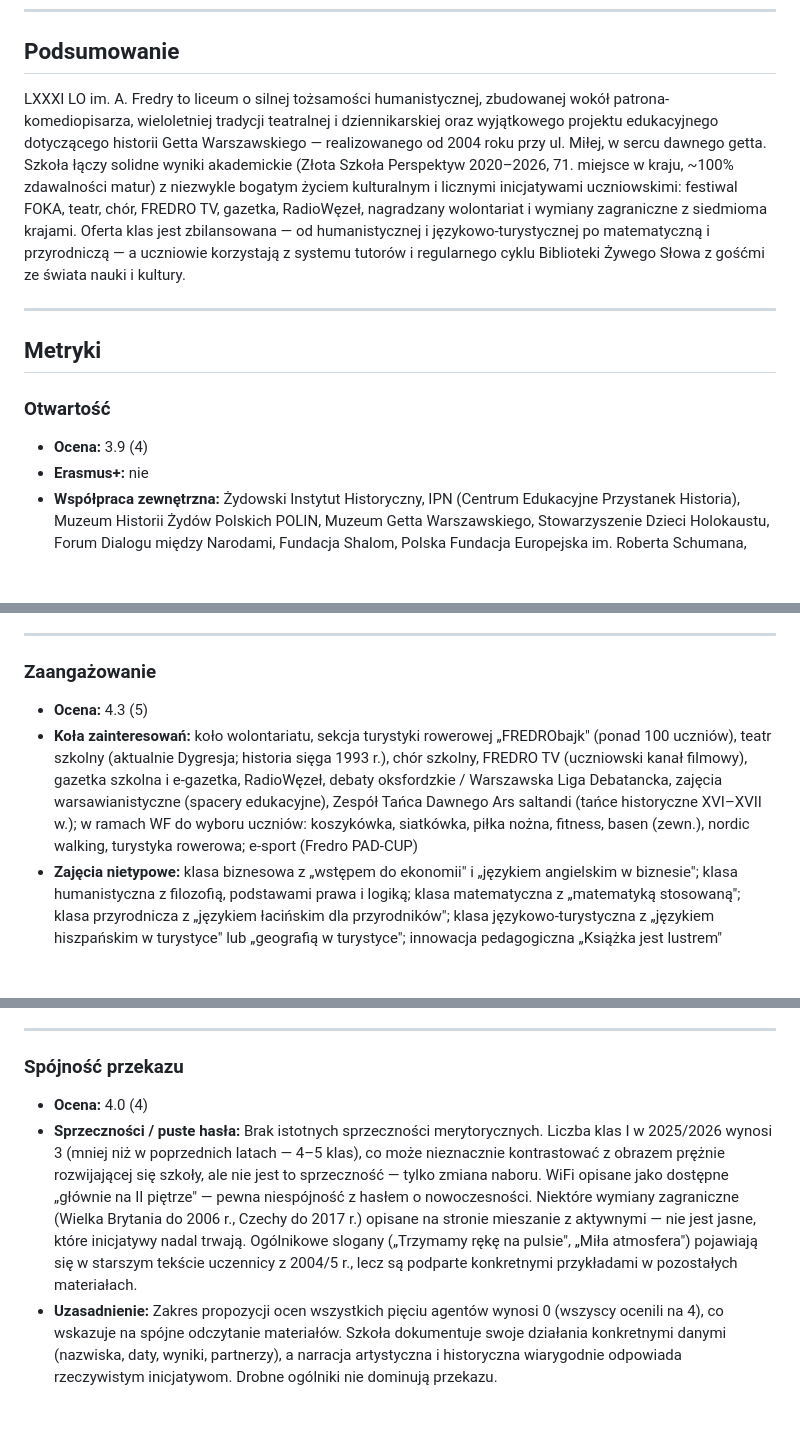
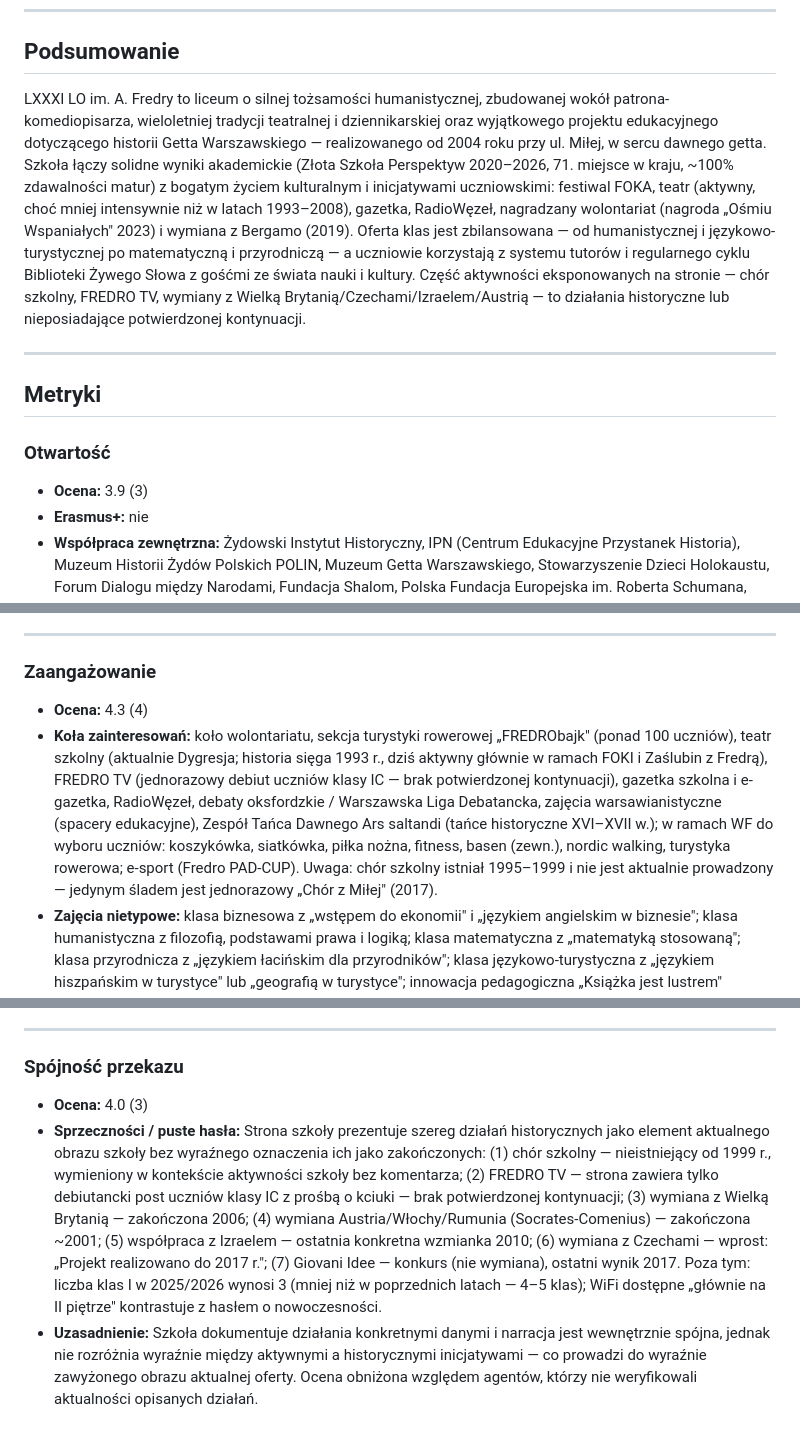
Before and after one commit to danielosman/licea, a Markdown page: schools/81_Fredro/81_Fredro.md, 3 parts joined by grey strips. GitHub-like rendering; blank space fills up the shorter version.

```diff
--- a/schools/81_Fredro/81_Fredro.md
+++ b/schools/81_Fredro/81_Fredro.md
@@ -21,7 +21,7 @@ Liceum Fredry stawia na połączenie wieloletniej tradycji z nowoczesnością:
 
 ## Podsumowanie
 
-LXXXI LO im. A. Fredry to liceum o silnej tożsamości humanistycznej, zbudowanej wokół patrona-komediopisarza, wieloletniej tradycji teatralnej i dziennikarskiej oraz wyjątkowego projektu edukacyjnego dotyczącego historii Getta Warszawskiego — realizowanego od 2004 roku przy ul. Miłej, w sercu dawnego getta. Szkoła łączy solidne wyniki akademickie (Złota Szkoła Perspektyw 2020–2026, 71. miejsce w kraju, ~100% zdawalności matur) z niezwykle bogatym życiem kulturalnym i licznymi inicjatywami uczniowskimi: festiwal FOKA, teatr, chór, FREDRO TV, gazetka, RadioWęzeł, nagradzany wolontariat i wymiany zagraniczne z siedmioma krajami. Oferta klas jest zbilansowana — od humanistycznej i językowo-turystycznej po matematyczną i przyrodniczą — a uczniowie korzystają z systemu tutorów i regularnego cyklu Biblioteki Żywego Słowa z gośćmi ze świata nauki i kultury.
+LXXXI LO im. A. Fredry to liceum o silnej tożsamości humanistycznej, zbudowanej wokół patrona-komediopisarza, wieloletniej tradycji teatralnej i dziennikarskiej oraz wyjątkowego projektu edukacyjnego dotyczącego historii Getta Warszawskiego — realizowanego od 2004 roku przy ul. Miłej, w sercu dawnego getta. Szkoła łączy solidne wyniki akademickie (Złota Szkoła Perspektyw 2020–2026, 71. miejsce w kraju, ~100% zdawalności matur) z bogatym życiem kulturalnym i inicjatywami uczniowskimi: festiwal FOKA, teatr (aktywny, choć mniej intensywnie niż w latach 1993–2008), gazetka, RadioWęzeł, nagradzany wolontariat (nagroda „Ośmiu Wspaniałych" 2023) i wymiana z Bergamo (2019). Oferta klas jest zbilansowana — od humanistycznej i językowo-turystycznej po matematyczną i przyrodniczą — a uczniowie korzystają z systemu tutorów i regularnego cyklu Biblioteki Żywego Słowa z gośćmi ze świata nauki i kultury. Część aktywności eksponowanych na stronie — chór szkolny, FREDRO TV, wymiany z Wielką Brytanią/Czechami/Izraelem/Austrią — to działania historyczne lub nieposiadające potwierdzonej kontynuacji.
 
 ---
 
@@ -29,7 +29,7 @@ LXXXI LO im. A. Fredry to liceum o silnej tożsamości humanistycznej, zbudowane
 
 ### Otwartość
 
-- **Ocena:** 3.9 (4)
+- **Ocena:** 3.9 (3)
 - **Erasmus+:** nie
 - **Współpraca zewnętrzna:** Żydowski Instytut Historyczny, IPN (Centrum Edukacyjne Przystanek Historia), Muzeum Historii Żydów Polskich POLIN, Muzeum Getta Warszawskiego, Stowarzyszenie Dzieci Holokaustu, Forum Dialogu między Narodami, Fundacja Shalom, Polska Fundacja Europejska im. Roberta Schumana, Stowarzyszenie Giovani Idee (Bergamo), Centrum Kultury Jidysz, Polskie Towarzystwo Retoryczne, MDK Łazienkowska (klasy dziennikarskie), Instytut Chemii i Techniki Jądrowej (Żerań), Polska Macierz Szkolna w Grodnie (Białoruś), Teatr Staromiejski, Fundacja „Świat na Tak", Biuro Edukacji m.st. Warszawy (projekty WIE), Urząd Dzielnicy Śródmieście, Poradnia Psychologiczno-Pedagogiczna nr 12, SCEK (Stołeczne Centrum Edukacji Kulturalnej)
 - **Goście i prelegenci:** Tak — rozbudowany cykl „Biblioteka Żywego Słowa" (spotkania z naukowcami, pisarzami, artystami i dziennikarzami): prof. Karol Myśliwiec (archeolog), dr Marek Pruszyński (Instytut Chemii i Techniki Jądrowej), prof. Antoni Dudek (historyk), Krzysztof Zanussi (reżyser filmowy, dwukrotna wizyta), Michał Żakowski (dziennikarz PR), Krzysztof Środa (pisarz), dr Krzysztof Cieślik (Instytut Książki), prof. Władysław Bartoszewski (2014), Świadkowie Historii (ocaleni z Holokaustu, Muzeum POLIN 2014); w ramach festiwalu FOKA: artyści (m.in. Cezary Pazura, Paulina Holtz, Zofia Zborowska, Janusz Stokłosa, Sonia Bohosiewicz)
@@ -55,8 +55,8 @@ LXXXI LO im. A. Fredry to liceum o silnej tożsamości humanistycznej, zbudowane
 
 ### Zaangażowanie
 
-- **Ocena:** 4.3 (5)
-- **Koła zainteresowań:** koło wolontariatu, sekcja turystyki rowerowej „FREDRObajk" (ponad 100 uczniów), teatr szkolny (aktualnie Dygresja; historia sięga 1993 r.), chór szkolny, FREDRO TV (uczniowski kanał filmowy), gazetka szkolna i e-gazetka, RadioWęzeł, debaty oksfordzkie / Warszawska Liga Debatancka, zajęcia warsawianistyczne (spacery edukacyjne), Zespół Tańca Dawnego Ars saltandi (tańce historyczne XVI–XVII w.); w ramach WF do wyboru uczniów: koszykówka, siatkówka, piłka nożna, fitness, basen (zewn.), nordic walking, turystyka rowerowa; e-sport (Fredro PAD-CUP)
+- **Ocena:** 4.3 (4)
+- **Koła zainteresowań:** koło wolontariatu, sekcja turystyki rowerowej „FREDRObajk" (ponad 100 uczniów), teatr szkolny (aktualnie Dygresja; historia sięga 1993 r., dziś aktywny głównie w ramach FOKI i Zaślubin z Fredrą), FREDRO TV (jednorazowy debiut uczniów klasy IC — brak potwierdzonej kontynuacji), gazetka szkolna i e-gazetka, RadioWęzeł, debaty oksfordzkie / Warszawska Liga Debatancka, zajęcia warsawianistyczne (spacery edukacyjne), Zespół Tańca Dawnego Ars saltandi (tańce historyczne XVI–XVII w.); w ramach WF do wyboru uczniów: koszykówka, siatkówka, piłka nożna, fitness, basen (zewn.), nordic walking, turystyka rowerowa; e-sport (Fredro PAD-CUP). Uwaga: chór szkolny istniał 1995–1999 i nie jest aktualnie prowadzony — jedynym śladem jest jednorazowy „Chór z Miłej" (2017).
 - **Zajęcia nietypowe:** klasa biznesowa z „wstępem do ekonomii" i „językiem angielskim w biznesie"; klasa humanistyczna z filozofią, podstawami prawa i logiką; klasa matematyczna z „matematyką stosowaną"; klasa przyrodnicza z „językiem łacińskim dla przyrodników"; klasa językowo-turystyczna z „językiem hiszpańskim w turystyce" lub „geografią w turystyce"; innowacja pedagogiczna „Książka jest lustrem" (interdyscyplinarne czytanie z metodami aktywnymi: slam poetycki, kawiarenka literacka, bookcrossing, Fakebook, e-recenzje); warsztaty dziennikarskie z wizytami w redakcjach i na ASP; sekcja rowerowa z kursem na kartę rowerową (we współpracy z WORD); projekt Giovani Idee (tworzenie krótkometrażowego filmu o wyzwaniach UE)
 - **Rozwój zainteresowań:** Tak — rozbudowany Program Wsparcia Uczniów Uzdolnionych (Wars i Sawa): diagnoza zainteresowań, indywidualny tutor-nauczyciel (z możliwością zmiany), rozmowy o przeczytanej książce, zachęcanie do olimpiad; Biblioteka Żywego Słowa — regularne spotkania z naukowcami, artystami i dziennikarzami; spacery edukacyjne szlakiem Lalki, Zdążyć przed Panem Bogiem i pomników Muranowa; seminaria biolchem w laboratoriach zewnętrznych; challenge czytelniczy; wyjścia do instytucji kultury (Muzeum Historii Medycyny, POLIN, Muzeum Literatury, Muzeum Narodowe)
 - **Wolontariat:** Aktywna i nagrodzona tradycja wolontariatu od 2002 r.: koncerty charytatywne i spektakle teatralne w szpitalu dziecięcym przy ul. Niekłańskiej i Centrum Zdrowia Dziecka; współpraca z fundacją „Świat na Tak" (dzieci niepełnosprawne); akcja Góra Grosza, Korek dla Stasia, Paczka dla Powstańca, paczki dla Polaków na Kresach, zbiórki dla Domu Samotnej Matki Nazaret i schronisk dla zwierząt; trzykrotni laureaci Samorządowego Konkursu „Ośmiu Wspaniałych" (2006, 2012, 2023)
@@ -172,6 +172,6 @@ LXXXI LO im. A. Fredry to liceum o silnej tożsamości humanistycznej, zbudowane
 
 ### Spójność przekazu
 
-- **Ocena:** 4.0 (4)
-- **Sprzeczności / puste hasła:** Brak istotnych sprzeczności merytorycznych. Liczba klas I w 2025/2026 wynosi 3 (mniej niż w poprzednich latach — 4–5 klas), co może nieznacznie kontrastować z obrazem prężnie rozwijającej się szkoły, ale nie jest to sprzeczność — tylko zmiana naboru. WiFi opisane jako dostępne „głównie na II piętrze" — pewna niespójność z hasłem o nowoczesności. Niektóre wymiany zagraniczne (Wielka Brytania do 2006 r., Czechy do 2017 r.) opisane na stronie mieszanie z aktywnymi — nie jest jasne, które inicjatywy nadal trwają. Ogólnikowe slogany („Trzymamy rękę na pulsie", „Miła atmosfera") pojawiają się w starszym tekście uczennicy z 2004/5 r., lecz są podparte konkretnymi przykładami w pozostałych materiałach.
-- **Uzasadnienie:** Zakres propozycji ocen wszystkich pięciu agentów wynosi 0 (wszyscy ocenili na 4), co wskazuje na spójne odczytanie materiałów. Szkoła dokumentuje swoje działania konkretnymi danymi (nazwiska, daty, wyniki, partnerzy), a narracja artystyczna i historyczna wiarygodnie odpowiada rzeczywistym inicjatywom. Drobne ogólniki nie dominują przekazu.
+- **Ocena:** 4.0 (3)
+- **Sprzeczności / puste hasła:** Strona szkoły prezentuje szereg działań historycznych jako element aktualnego obrazu szkoły bez wyraźnego oznaczenia ich jako zakończonych: (1) chór szkolny — nieistniejący od 1999 r., wymieniony w kontekście aktywności szkoły bez komentarza; (2) FREDRO TV — strona zawiera tylko debiutancki post uczniów klasy IC z prośbą o kciuki — brak potwierdzonej kontynuacji; (3) wymiana z Wielką Brytanią — zakończona 2006; (4) wymiana Austria/Włochy/Rumunia (Socrates-Comenius) — zakończona ~2001; (5) współpraca z Izraelem — ostatnia konkretna wzmianka 2010; (6) wymiana z Czechami — wprost: „Projekt realizowano do 2017 r."; (7) Giovani Idee — konkurs (nie wymiana), ostatni wynik 2017. Poza tym: liczba klas I w 2025/2026 wynosi 3 (mniej niż w poprzednich latach — 4–5 klas); WiFi dostępne „głównie na II piętrze" kontrastuje z hasłem o nowoczesności.
+- **Uzasadnienie:** Szkoła dokumentuje działania konkretnymi danymi i narracja jest wewnętrznie spójna, jednak nie rozróżnia wyraźnie między aktywnymi a historycznymi inicjatywami — co prowadzi do wyraźnie zawyżonego obrazu aktualnej oferty. Ocena obniżona względem agentów, którzy nie weryfikowali aktualności opisanych działań.
```
Also changed, not shown: other parts of schools/81_Fredro/81_Fredro.md (+2 -2 lines), init/schools_swiadomiewybieram.md (added, +37 -0 lines), schools/64_Witkiewicz/64_Witkiewicz.md (+2 -2 lines).
